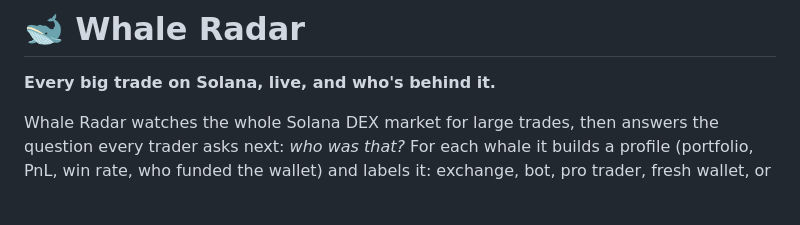
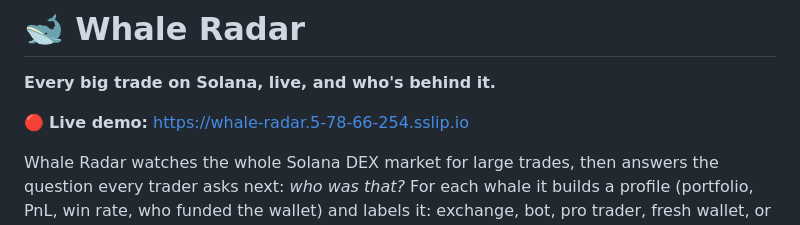
Before and after one commit to aao056/whale-radar, a Markdown page: README.md, the part around the change. Rendered like a GitHub page; blank space fills up the shorter version.

Commit message:
README: link the live demo
Co-Authored-By: Claude Opus 5.5 <noreply@anthropic.com>

```diff
--- a/README.md
+++ b/README.md
@@ -1,6 +1,8 @@
 # 🐋 Whale Radar
 
 **Every big trade on Solana, live, and who's behind it.**
+
+🔴 **Live demo:** https://whale-radar.5-78-66-254.sslip.io
 
 Whale Radar watches the whole Solana DEX market for large trades, then answers the question every trader asks next: *who was that?* For each whale it builds a profile (portfolio, PnL, win rate, who funded the wallet) and labels it: exchange, bot, pro trader, fresh wallet, or whale. You get a live dashboard and, optionally, Telegram alerts.
 
```
